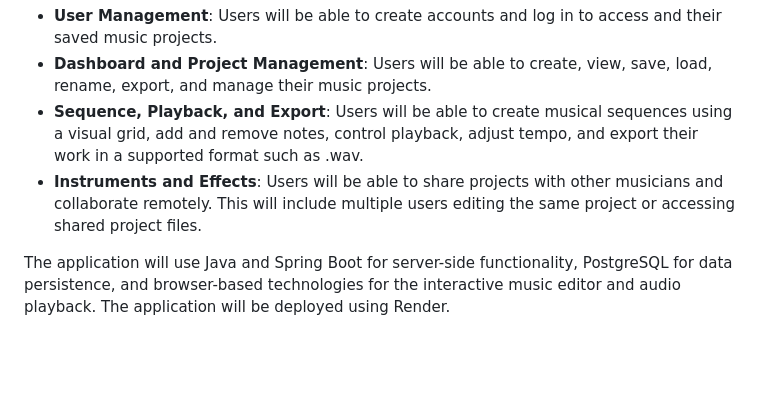
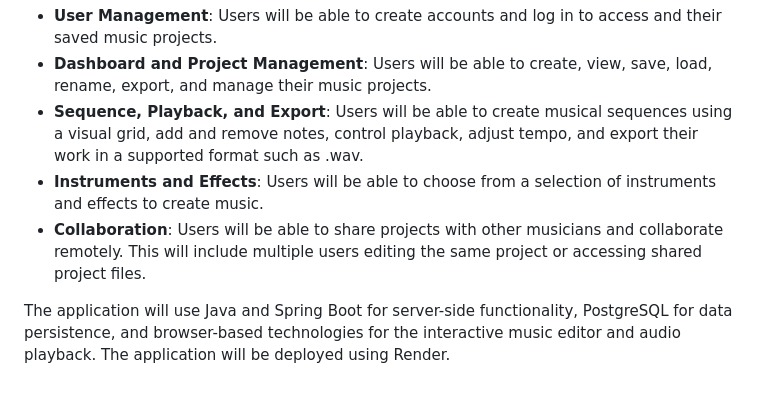
Before and after one commit to PrimitivePenguin/Audio-Project-Fall2026, a Markdown page: README.md, the part around the change. GitHub-like rendering; blank space fills up the shorter version.

Commit message:
Revise README for project details and features
Updated project overview and feature descriptions in README.

```diff
--- a/README.md
+++ b/README.md
@@ -34,6 +34,8 @@ The final application will be a browser based Digital Audio Workstation (DAW) de
 - <b>User Management</b>: Users will be able to create accounts and log in to access and their saved music projects.
 - <b>Dashboard and Project Management</b>: Users will be able to create, view, save, load, rename, export, and manage their music projects.
 - <b>Sequence, Playback, and Export</b>: Users will be able to create musical sequences using a visual grid, add and remove notes, control playback, adjust tempo, and export their work in a supported format such as .wav.
-- <b>Instruments and Effects</b>: Users will be able to share projects with other musicians and collaborate remotely.  This will include multiple users editing the same project or accessing shared project files.
+- <b>Instruments and Effects</b>: Users will be able to choose from a selection of instruments and effects to create music.
+- <b>Collaboration</b>: Users will be able to share projects with other musicians and collaborate remotely.  This will include multiple users editing the same project or accessing shared project files.
+
 
 The application will use Java and Spring Boot for server-side functionality, PostgreSQL for data persistence, and browser-based technologies for the interactive music editor and audio playback. The application will be deployed using Render.
```
